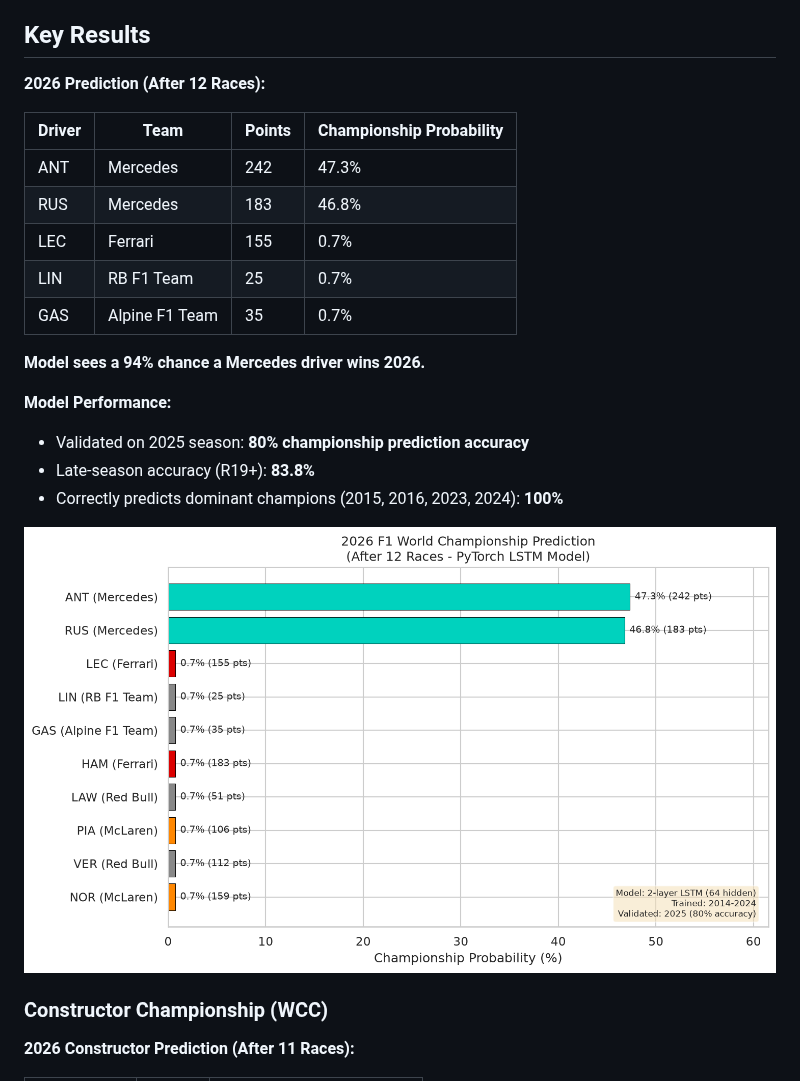
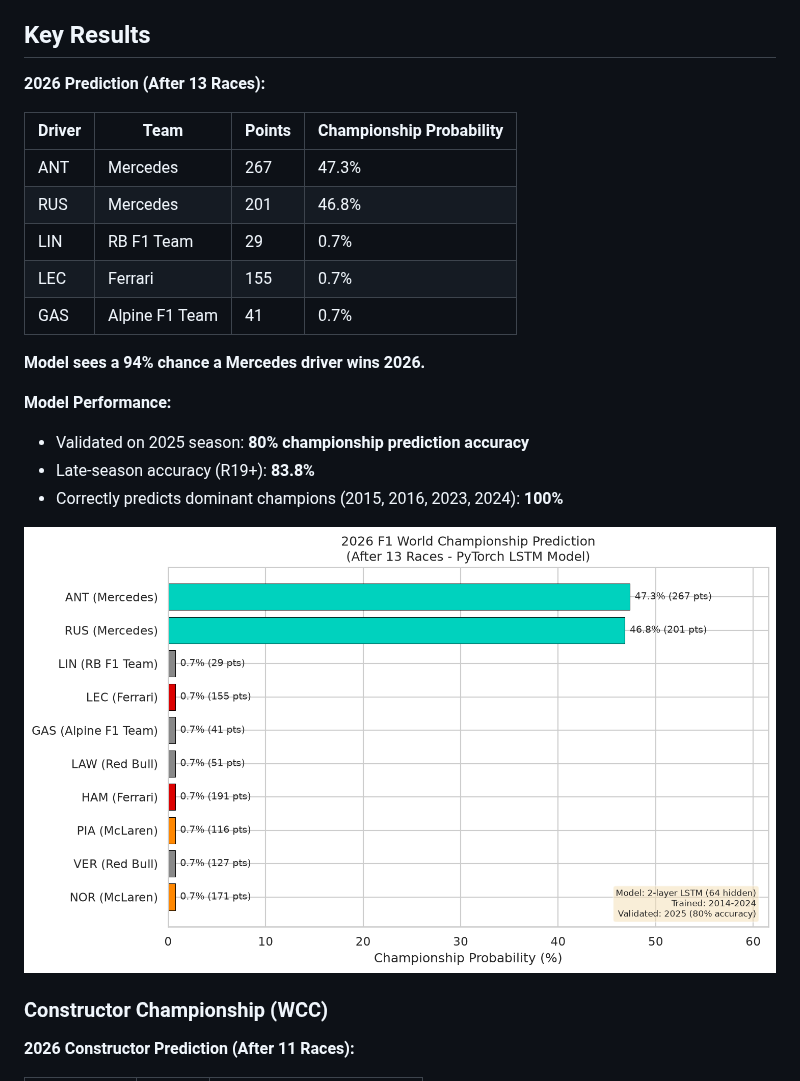
Before and after one commit to sahosahit/f1-championship-prediction, a Markdown page: README.md, the part around the change. Rendered like a GitHub page; pictures changed too: results/2026_prediction.png.

Commit message:
Update predictions after R13: Italian Grand Prix

```diff
--- a/README.md
+++ b/README.md
@@ -4,15 +4,15 @@ Predicting the 2026 F1 World Championship winner using a PyTorch LSTM model trai
 
 ## Key Results
 
-**2026 Prediction (After 12 Races):**
+**2026 Prediction (After 13 Races):**
 
 | Driver | Team | Points | Championship Probability |
 |--------|------|--------|--------------------------|
-| ANT | Mercedes | 242 | 47.3% |
-| RUS | Mercedes | 183 | 46.8% |
+| ANT | Mercedes | 267 | 47.3% |
+| RUS | Mercedes | 201 | 46.8% |
+| LIN | RB F1 Team | 29 | 0.7% |
 | LEC | Ferrari | 155 | 0.7% |
-| LIN | RB F1 Team | 25 | 0.7% |
-| GAS | Alpine F1 Team | 35 | 0.7% |
+| GAS | Alpine F1 Team | 41 | 0.7% |
 
 **Model sees a 94% chance a Mercedes driver wins 2026.**
 
```
Also changed, not shown: 2 other files.
